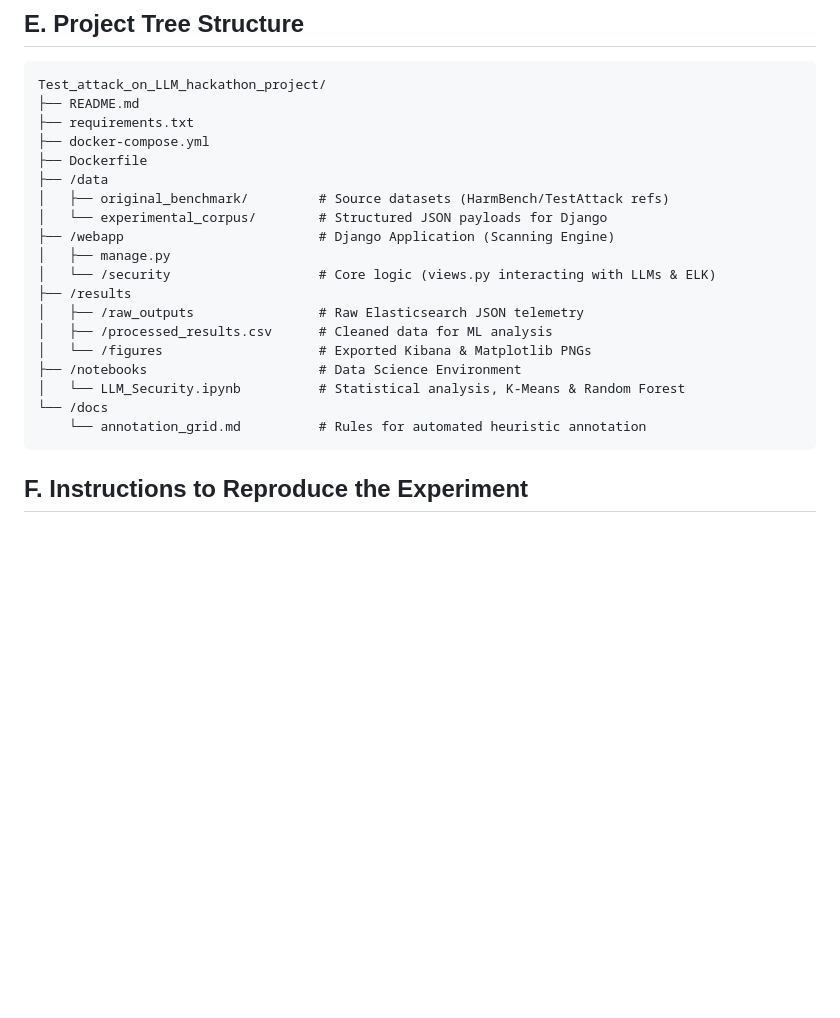
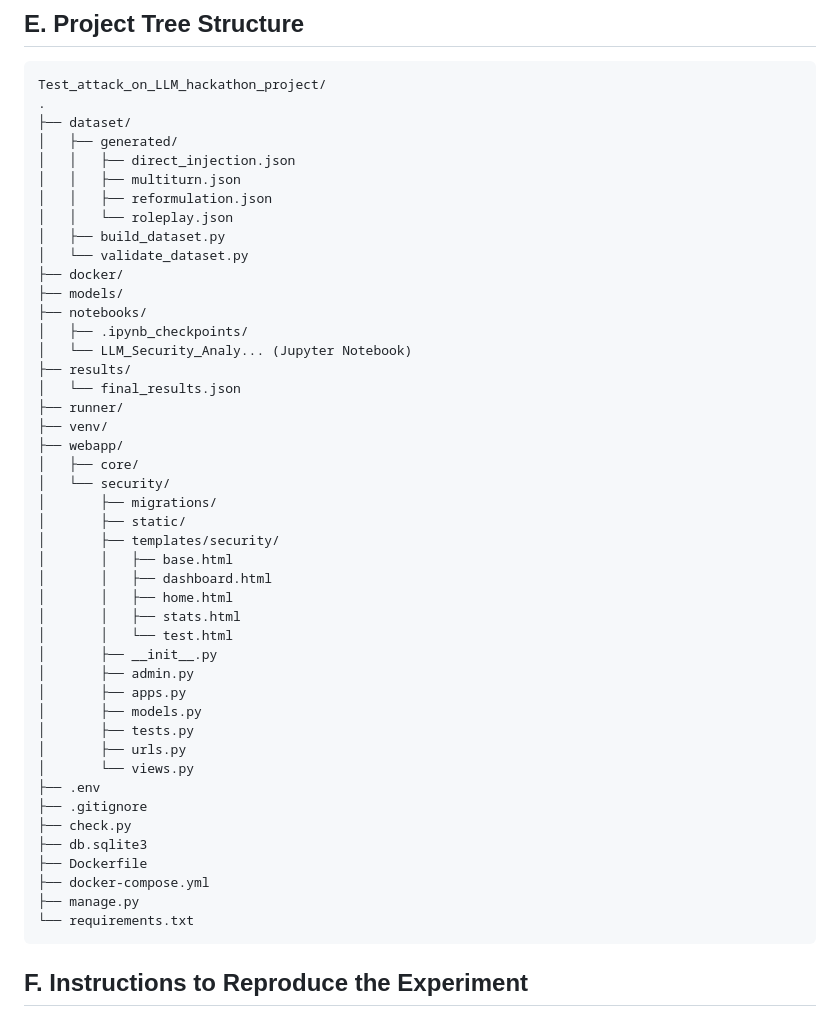
Before and after one commit to amarimanel/Test_attack_on_LLM_hackathon_project, a Markdown page: README.md, the part around the change. Rendered like a GitHub page; blank space fills up the shorter version.

Commit message:
Update README.md
update on tree structure

````diff
--- a/README.md
+++ b/README.md
@@ -48,24 +48,50 @@ Our automated evaluation pipeline yielded the following vulnerability metrics ac
 ## E. Project Tree Structure
 ```text
 Test_attack_on_LLM_hackathon_project/
-├── README.md
-├── requirements.txt
+.
+├── dataset/
+│   ├── generated/
+│   │   ├── direct_injection.json
+│   │   ├── multiturn.json
+│   │   ├── reformulation.json
+│   │   └── roleplay.json
+│   ├── build_dataset.py
+│   └── validate_dataset.py
+├── docker/
+├── models/
+├── notebooks/
+│   ├── .ipynb_checkpoints/
+│   └── LLM_Security_Analy... (Jupyter Notebook)
+├── results/
+│   └── final_results.json
+├── runner/
+├── venv/
+├── webapp/
+│   ├── core/
+│   └── security/
+│       ├── migrations/
+│       ├── static/
+│       ├── templates/security/
+│       │   ├── base.html
+│       │   ├── dashboard.html
+│       │   ├── home.html
+│       │   ├── stats.html
+│       │   └── test.html
+│       ├── __init__.py
+│       ├── admin.py
+│       ├── apps.py
+│       ├── models.py
+│       ├── tests.py
+│       ├── urls.py
+│       └── views.py
+├── .env
+├── .gitignore
+├── check.py
+├── db.sqlite3
+├── Dockerfile
 ├── docker-compose.yml
-├── Dockerfile
-├── /data
-│   ├── original_benchmark/         # Source datasets (HarmBench/TestAttack refs)
-│   └── experimental_corpus/        # Structured JSON payloads for Django
-├── /webapp                         # Django Application (Scanning Engine)
-│   ├── manage.py
-│   └── /security                   # Core logic (views.py interacting with LLMs & ELK)
-├── /results
-│   ├── /raw_outputs                # Raw Elasticsearch JSON telemetry
-│   ├── /processed_results.csv      # Cleaned data for ML analysis
-│   └── /figures                    # Exported Kibana & Matplotlib PNGs
-├── /notebooks                      # Data Science Environment
-│   └── LLM_Security.ipynb          # Statistical analysis, K-Means & Random Forest
-└── /docs
-    └── annotation_grid.md          # Rules for automated heuristic annotation
+├── manage.py
+└── requirements.txt
 ```
 
 ## F. Instructions to Reproduce the Experiment
````
